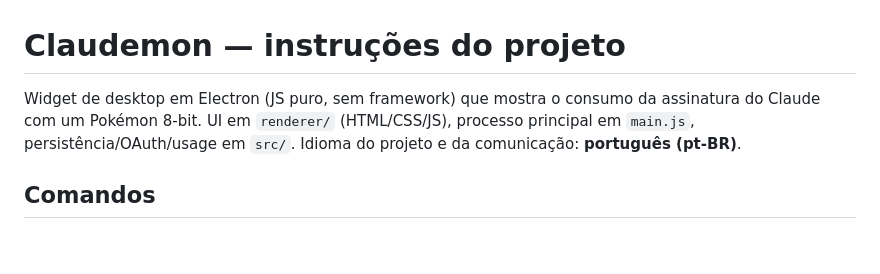
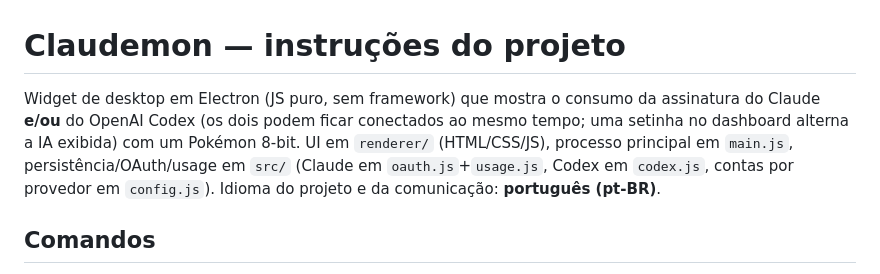
Before and after one commit to manowz/claudemon, a Markdown page: CLAUDE.md, the part around the change. Drawn GitHub-style; blank space fills up the shorter version.

```diff
--- a/CLAUDE.md
+++ b/CLAUDE.md
@@ -1,6 +1,6 @@
 # Claudemon — instruções do projeto
 
-Widget de desktop em Electron (JS puro, sem framework) que mostra o consumo da assinatura do Claude com um Pokémon 8-bit. UI em `renderer/` (HTML/CSS/JS), processo principal em `main.js`, persistência/OAuth/usage em `src/`. Idioma do projeto e da comunicação: **português (pt-BR)**.
+Widget de desktop em Electron (JS puro, sem framework) que mostra o consumo da assinatura do Claude **e/ou** do OpenAI Codex (os dois podem ficar conectados ao mesmo tempo; uma setinha no dashboard alterna a IA exibida) com um Pokémon 8-bit. UI em `renderer/` (HTML/CSS/JS), processo principal em `main.js`, persistência/OAuth/usage em `src/` (Claude em `oauth.js`+`usage.js`, Codex em `codex.js`, contas por provedor em `config.js`). Idioma do projeto e da comunicação: **português (pt-BR)**.
 
 ## Comandos
 
```
Also changed, not shown: README.md (+29 -16 lines), screen1.png, screen3.png, 10 other files.
